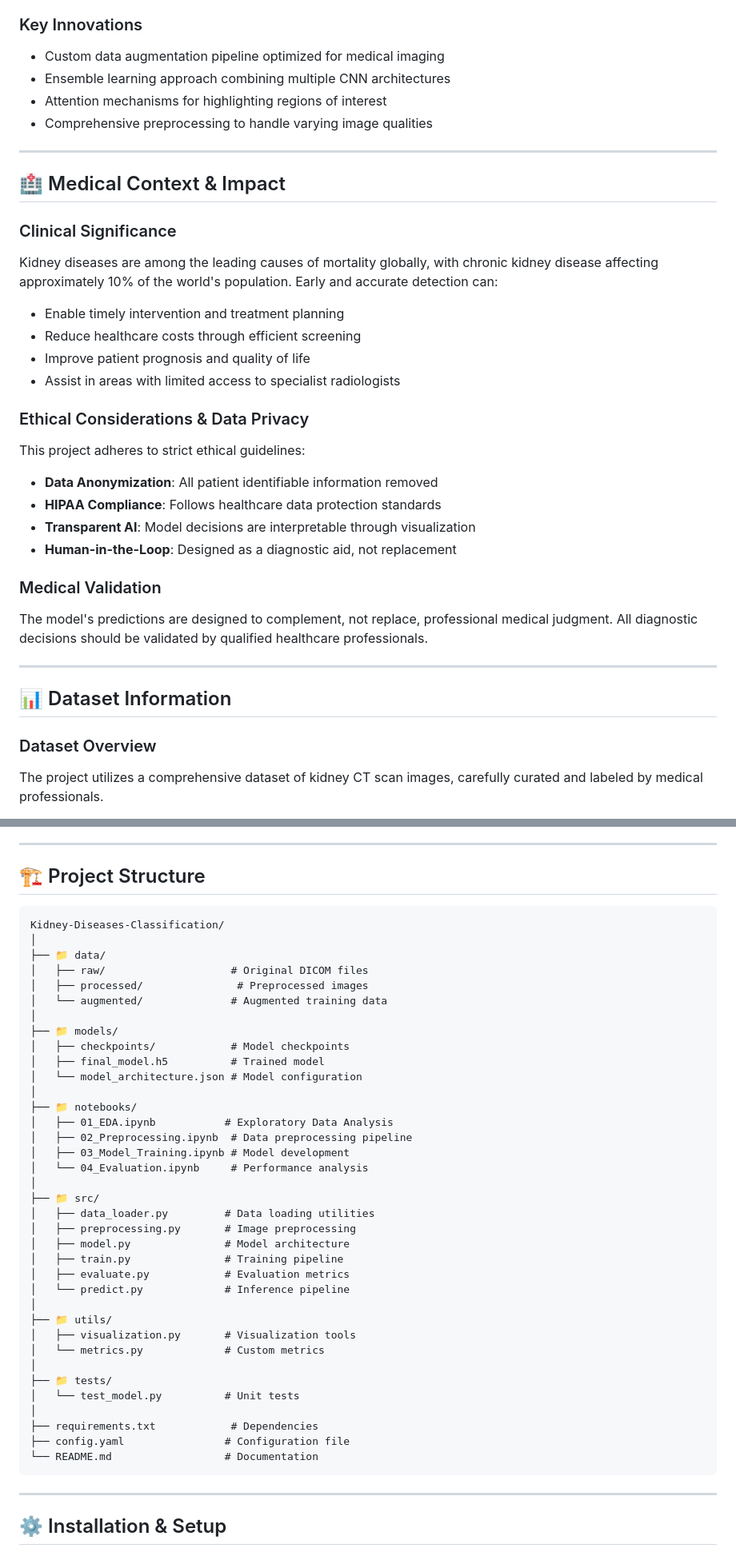
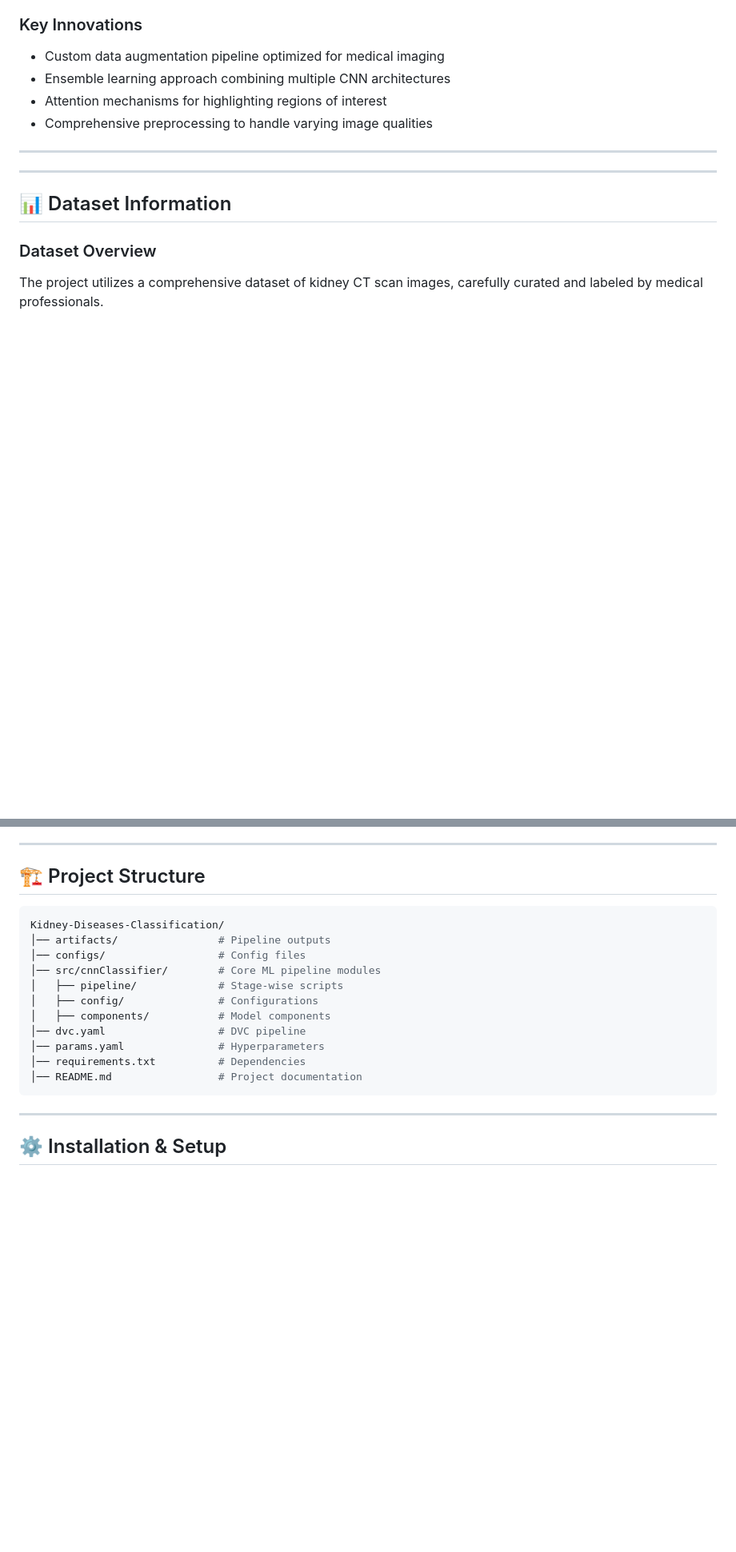
Before and after one commit to yousefre14/Kidney-Diseases-Classification, a Markdown page: README.md, 2 parts joined by grey strips. Shown: that part at 80% size. Rendered like a GitHub page; blank space fills up the shorter version.

````diff
--- a/README.md
+++ b/README.md
@@ -53,25 +46,6 @@ Our deep learning model provides:
 - Comprehensive preprocessing to handle varying image qualities
 
 ---
-
-## 🏥 Medical Context & Impact
-
-### Clinical Significance
-Kidney diseases are among the leading causes of mortality globally, with chronic kidney disease affecting approximately 10% of the world's population. Early and accurate detection can:
-- Enable timely intervention and treatment planning
-- Reduce healthcare costs through efficient screening
-- Improve patient prognosis and quality of life
-- Assist in areas with limited access to specialist radiologists
-
-### Ethical Considerations & Data Privacy
-This project adheres to strict ethical guidelines:
-- **Data Anonymization**: All patient identifiable information removed
-- **HIPAA Compliance**: Follows healthcare data protection standards
-- **Transparent AI**: Model decisions are interpretable through visualization
-- **Human-in-the-Loop**: Designed as a diagnostic aid, not replacement
-
-### Medical Validation
-The model's predictions are designed to complement, not replace, professional medical judgment. All diagnostic decisions should be validated by qualified healthcare professionals.
 
 ---
 
@@ -186,44 +160,18 @@ augmentation_config = {
 ---
 
 ## 🏗️ Project Structure
-
-```
+```bash
 Kidney-Diseases-Classification/
-│
-├── 📁 data/
-│   ├── raw/                    # Original DICOM files
-│   ├── processed/               # Preprocessed images
-│   └── augmented/              # Augmented training data
-│
-├── 📁 models/
-│   ├── checkpoints/            # Model checkpoints
-│   ├── final_model.h5          # Trained model
-│   └── model_architecture.json # Model configuration
-│
-├── 📁 notebooks/
-│   ├── 01_EDA.ipynb           # Exploratory Data Analysis
-│   ├── 02_Preprocessing.ipynb  # Data preprocessing pipeline
-│   ├── 03_Model_Training.ipynb # Model development
-│   └── 04_Evaluation.ipynb     # Performance analysis
-│
-├── 📁 src/
-│   ├── data_loader.py         # Data loading utilities
-│   ├── preprocessing.py       # Image preprocessing
-│   ├── model.py               # Model architecture
-│   ├── train.py               # Training pipeline
-│   ├── evaluate.py            # Evaluation metrics
-│   └── predict.py             # Inference pipeline
-│
-├── 📁 utils/
-│   ├── visualization.py       # Visualization tools
-│   └── metrics.py             # Custom metrics
-│
-├── 📁 tests/
-│   └── test_model.py          # Unit tests
-│
-├── requirements.txt            # Dependencies
-├── config.yaml                # Configuration file
-└── README.md                  # Documentation
+│── artifacts/                # Pipeline outputs
+│── configs/                  # Config files
+│── src/cnnClassifier/        # Core ML pipeline modules
+│   ├── pipeline/             # Stage-wise scripts
+│   ├── config/               # Configurations
+│   ├── components/           # Model components
+│── dvc.yaml                  # DVC pipeline
+│── params.yaml               # Hyperparameters
+│── requirements.txt          # Dependencies
+│── README.md                 # Project documentation
 ```
 
 ---
````
Also changed, not shown: other parts of README.md (+0 -111 lines).
